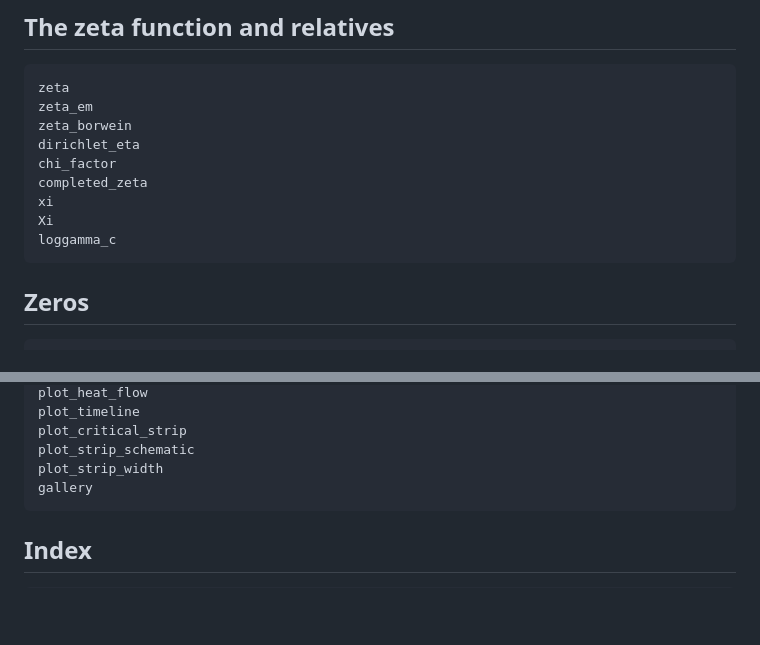
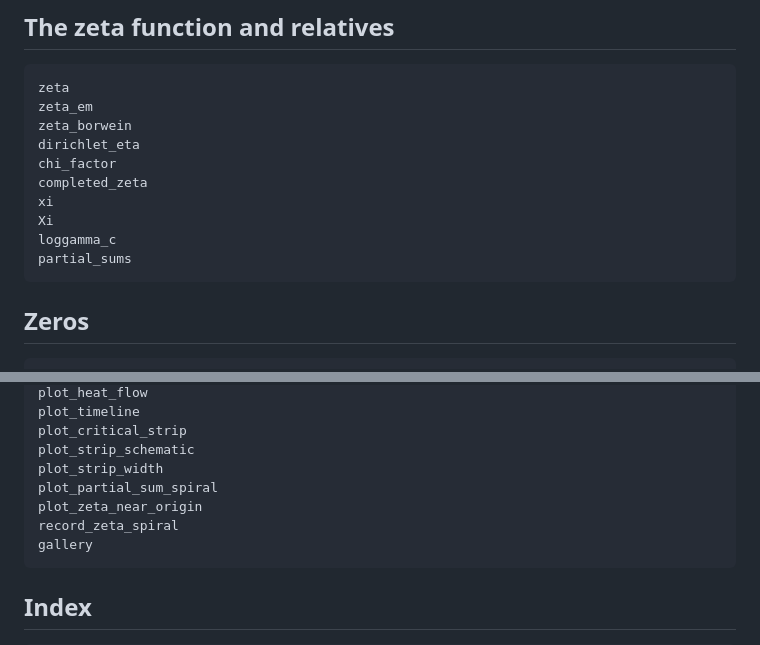
Before and after one commit to geekymode/Riemannian.jl, a Markdown page: docs/src/api.md, 2 parts joined by grey strips. GitHub-like rendering; blank space fills up the shorter version.

````diff
--- a/docs/src/api.md
+++ b/docs/src/api.md
@@ -63,6 +63,7 @@ completed_zeta
 xi
 Xi
 loggamma_c
+partial_sums
 ```
 
 ## Zeros
@@ -169,6 +170,9 @@ plot_timeline
 plot_critical_strip
 plot_strip_schematic
 plot_strip_width
+plot_partial_sum_spiral
+plot_zeta_near_origin
+record_zeta_spiral
 gallery
 ```
 
````
Also changed, not shown: README.md (+3 -1 lines), docs/src/gallery.md (+8 -0 lines), figures/16_spacing_distribution.png, figures/25_partial_sum_spiral.png (added), figures/26_zeta_near_origin.png (added), 7 other files.
